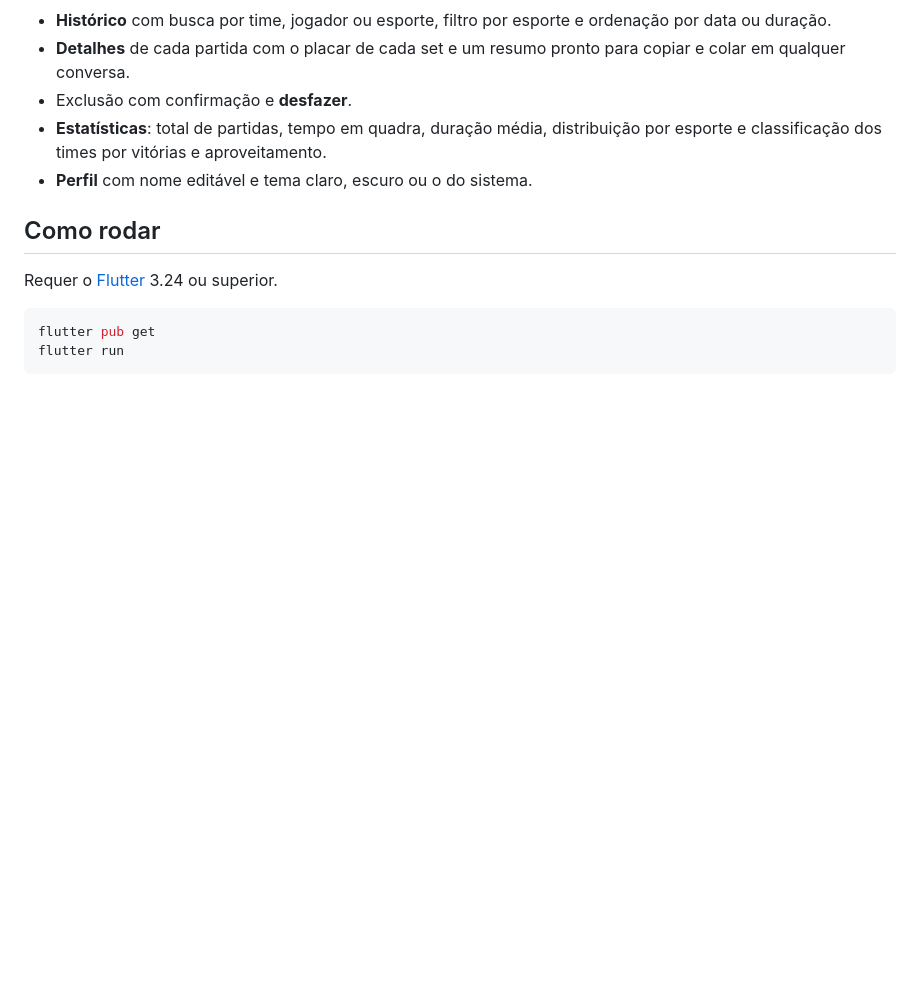
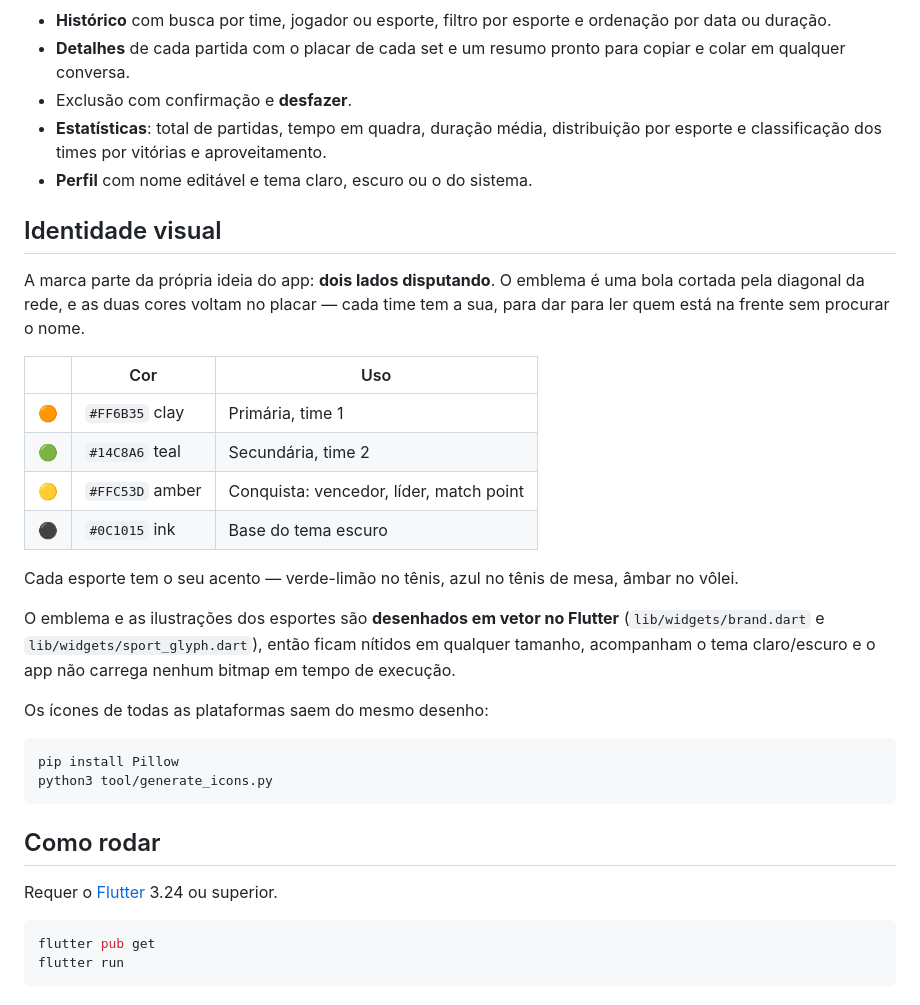
Before and after one commit to RIGOandre/MatchMaster, a Markdown page: README.md, the part around one of its changes. GitHub-like rendering; blank space fills up the shorter version.

````diff
--- a/README.md
+++ b/README.md
@@ -61,6 +71,34 @@ comportamento simples: os pontos sobem, você encerra quando quiser.
   aproveitamento.
 - **Perfil** com nome editável e tema claro, escuro ou o do sistema.
 
+## Identidade visual
+
+A marca parte da própria ideia do app: **dois lados disputando**. O emblema é
+uma bola cortada pela diagonal da rede, e as duas cores voltam no placar — cada
+time tem a sua, para dar para ler quem está na frente sem procurar o nome.
+
+| | Cor | Uso |
+| --- | --- | --- |
+| 🟠 | `#FF6B35` clay | Primária, time 1 |
+| 🟢 | `#14C8A6` teal | Secundária, time 2 |
+| 🟡 | `#FFC53D` amber | Conquista: vencedor, líder, match point |
+| ⚫ | `#0C1015` ink | Base do tema escuro |
+
+Cada esporte tem o seu acento — verde-limão no tênis, azul no tênis de mesa,
+âmbar no vôlei.
+
+O emblema e as ilustrações dos esportes são **desenhados em vetor no Flutter**
+(`lib/widgets/brand.dart` e `lib/widgets/sport_glyph.dart`), então ficam nítidos
+em qualquer tamanho, acompanham o tema claro/escuro e o app não carrega nenhum
+bitmap em tempo de execução.
+
+Os ícones de todas as plataformas saem do mesmo desenho:
+
+```bash
+pip install Pillow
+python3 tool/generate_icons.py
+```
+
 ## Como rodar
 
 Requer o [Flutter](https://docs.flutter.dev/get-started/install) 3.24 ou
````
Also changed, not shown: other parts of README.md (+33 -6 lines).
